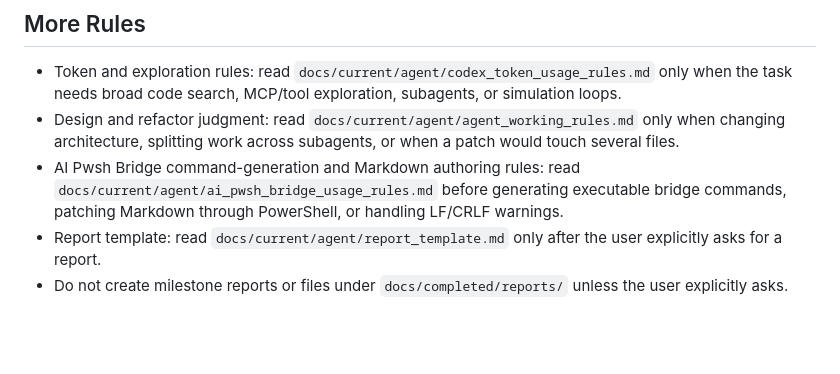
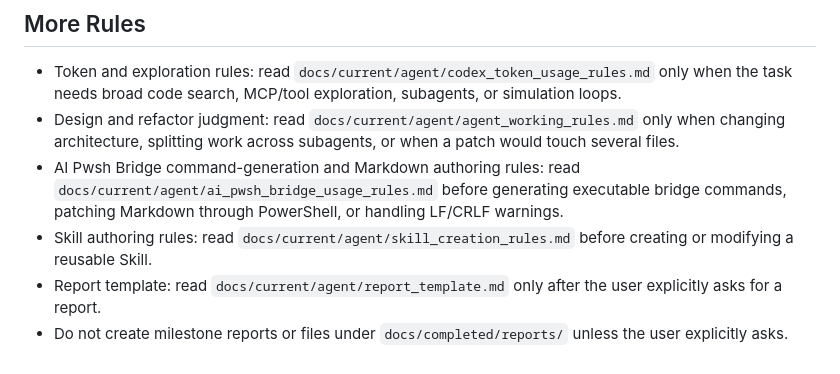
Before and after one commit to nobunora/SolerControler, a Markdown page: AGENTS.md, the part around the change. GitHub-like rendering; blank space fills up the shorter version.

Commit message:
Document reusable skill authoring rules

```diff
--- a/AGENTS.md
+++ b/AGENTS.md
@@ -43,5 +43,6 @@ Read this first. Keep work evidence-based, small, and reviewable.
 - Token and exploration rules: read `docs/current/agent/codex_token_usage_rules.md` only when the task needs broad code search, MCP/tool exploration, subagents, or simulation loops.
 - Design and refactor judgment: read `docs/current/agent/agent_working_rules.md` only when changing architecture, splitting work across subagents, or when a patch would touch several files.
 - AI Pwsh Bridge command-generation and Markdown authoring rules: read `docs/current/agent/ai_pwsh_bridge_usage_rules.md` before generating executable bridge commands, patching Markdown through PowerShell, or handling LF/CRLF warnings.
+- Skill authoring rules: read `docs/current/agent/skill_creation_rules.md` before creating or modifying a reusable Skill.
 - Report template: read `docs/current/agent/report_template.md` only after the user explicitly asks for a report.
 - Do not create milestone reports or files under `docs/completed/reports/` unless the user explicitly asks.
```
Also changed, not shown: 1 other file.
